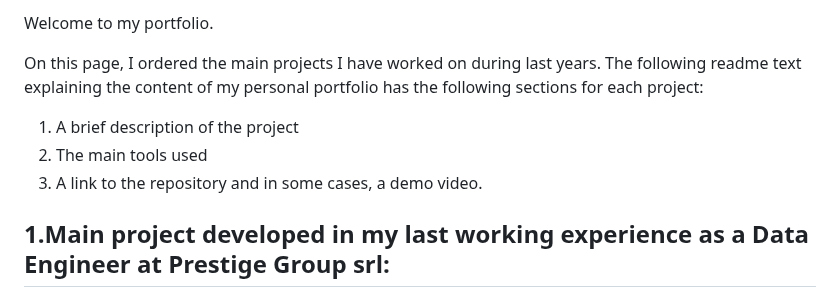
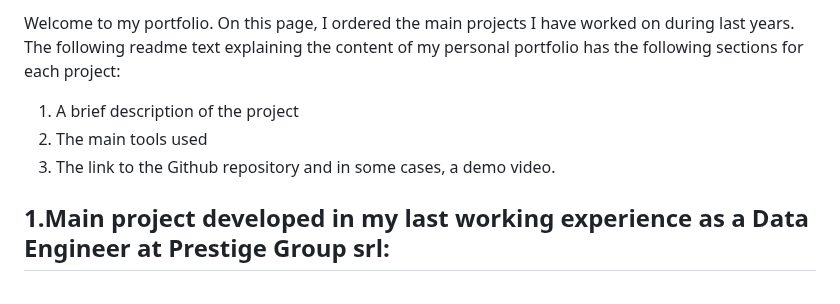
Before and after one commit to MatteoMonacis/Personal-Portfolio, a Markdown page: README.md, the part around the change. Rendered like a GitHub page.

```diff
--- a/README.md
+++ b/README.md
@@ -1,10 +1,9 @@
- Welcome to my portfolio.
-
+Welcome to my portfolio.
 On this page, I ordered the main projects I have worked on during last years.
 The following readme text explaining the content of my personal portfolio has the following sections for each project:
 1. A brief description of the project
 2. The main tools used
-3. A link to the repository and in some cases, a demo video.
+3. The link to the Github repository and in some cases, a demo video.
 
 ## 1.Main project developed in my last working experience as a Data Engineer at Prestige Group srl:
 
```
